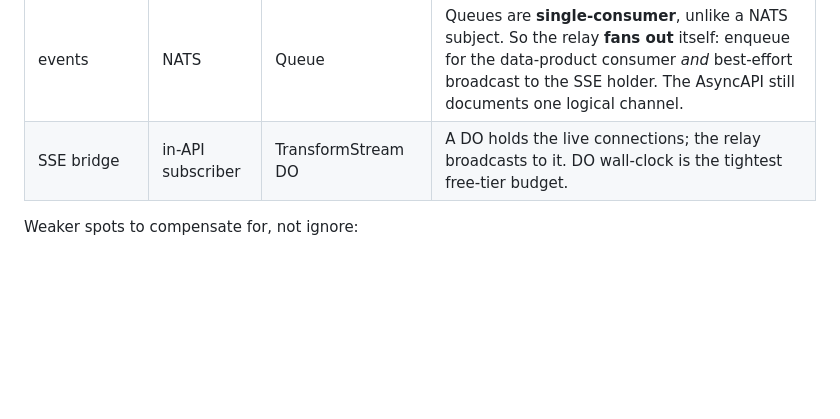
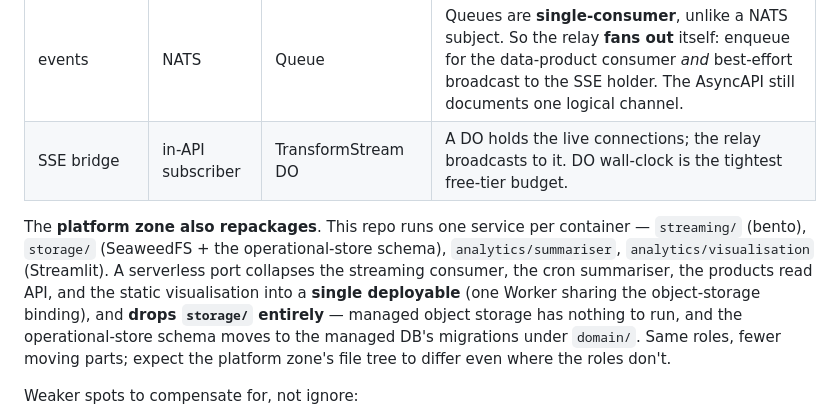
Before and after one commit to dataGriff/outcome-app-pattern, a Markdown page: docs/replication/index.md, the part around the change. Drawn GitHub-style; blank space fills up the shorter version.

Commit message:
docs: explain the platform zone repackaging in a serverless port
Note in the replication guide that the platform zone's file tree legitimately
differs across platforms: a serverless port collapses streaming + summariser +
read API + visualisation into one deployable and drops storage/ (managed object
storage + DB migrations under domain/). Same roles, fewer moving parts.

Co-Authored-By: Claude Opus 4.8 (1M context) <noreply@anthropic.com>

```diff
--- a/docs/replication/index.md
+++ b/docs/replication/index.md
@@ -91,6 +91,15 @@ What a platform swap *does* force you to decide (roles → serverless primitives
 | events | NATS | Queue | Queues are **single-consumer**, unlike a NATS subject. So the relay **fans out** itself: enqueue for the data-product consumer *and* best-effort broadcast to the SSE holder. The AsyncAPI still documents one logical channel. |
 | SSE bridge | in-API subscriber | TransformStream DO | A DO holds the live connections; the relay broadcasts to it. DO wall-clock is the tightest free-tier budget. |
 
+The **platform zone also repackages**. This repo runs one service per container — `streaming/`
+(bento), `storage/` (SeaweedFS + the operational-store schema), `analytics/summariser`,
+`analytics/visualisation` (Streamlit). A serverless port collapses the streaming consumer, the
+cron summariser, the products read API, and the static visualisation into a **single deployable**
+(one Worker sharing the object-storage binding), and **drops `storage/` entirely** — managed
+object storage has nothing to run, and the operational-store schema moves to the managed DB's
+migrations under `domain/`. Same roles, fewer moving parts; expect the platform zone's file tree
+to differ even where the roles don't.
+
 Weaker spots to compensate for, not ignore:
 
 - **Spec-drift test** — when the served spec *is* the committed spec by construction (no
```
